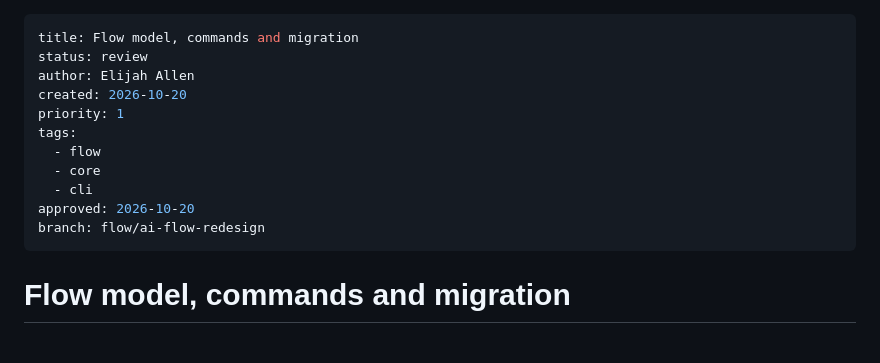
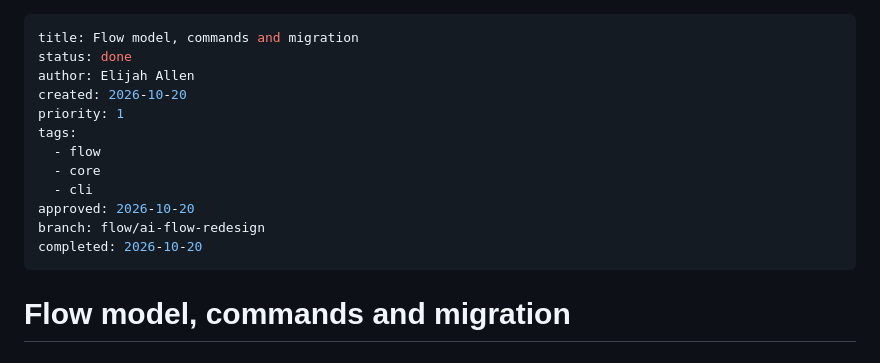
Before and after one commit to availabooks/mdpm, a Markdown page: tasks/flow/flow-model-commands-and-migration.md, the part around the change. Rendered like a GitHub page.

```diff
--- a/tasks/flow/flow-model-commands-and-migration.md
+++ b/tasks/flow/flow-model-commands-and-migration.md
@@ -1,6 +1,6 @@
 ---
 title: Flow model, commands and migration
-status: review
+status: done
 author: Elijah Allen
 created: 2026-10-20
 priority: 1
@@ -10,6 +10,7 @@ tags:
   - cli
 approved: 2026-10-20
 branch: flow/ai-flow-redesign
+completed: 2026-10-20
 ---
 
 # Flow model, commands and migration
```
Also changed, not shown: tasks/flow/flow-board-only-vs-code.md (+2 -1 lines), tasks/flow/flow-runner-one-idea-at-a-time.md (+2 -1 lines).
